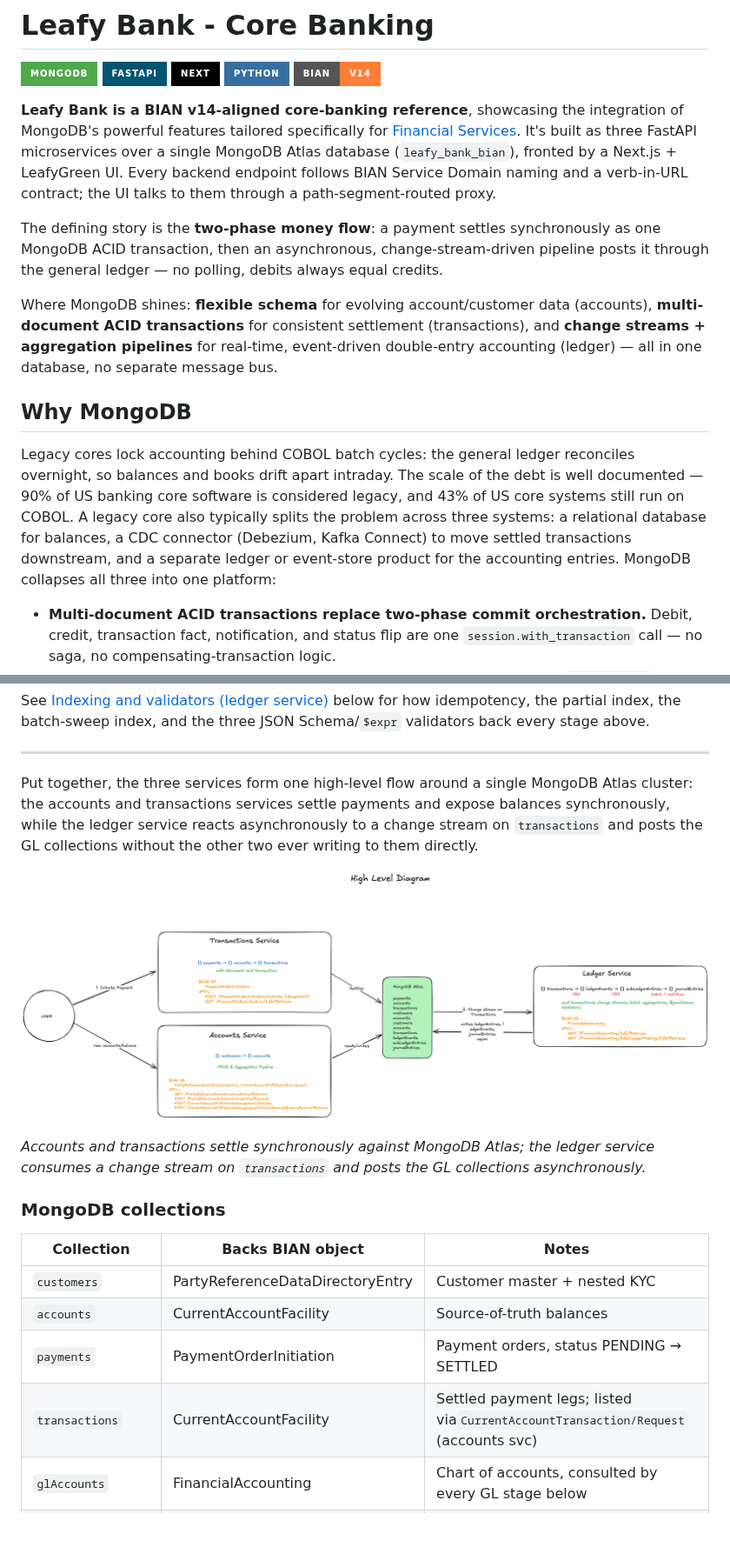
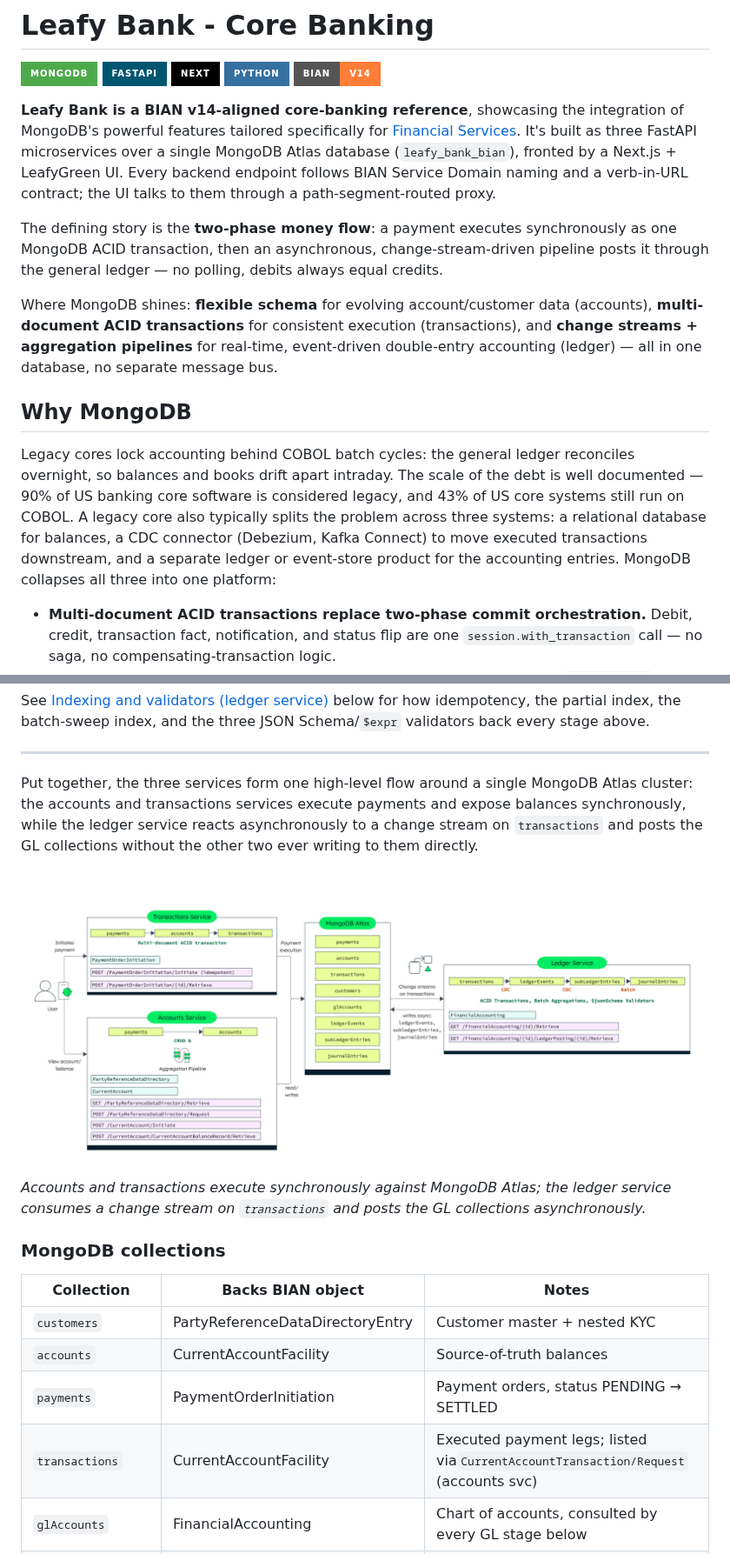
Before and after one commit to mongodb-industry-solutions/leafy-bank-bian, a Markdown page: README.md, 2 parts joined by grey strips. Shown at 87% size. GitHub-like rendering; pictures changed too: diagrams/core_banking_hld.png (added); badges without logos; blank space fills up the shorter version.

Commit message:
feat: update diagrams and references for core banking architecture

```diff
--- a/README.md
+++ b/README.md
@@ -8,13 +8,13 @@
 
 **Leafy Bank is a BIAN v14-aligned core-banking reference**, showcasing the integration of MongoDB's powerful features tailored specifically for [Financial Services](https://www.mongodb.com/solutions/industries/financial-services). It's built as three FastAPI microservices over a single MongoDB Atlas database (`leafy_bank_bian`), fronted by a Next.js + LeafyGreen UI. Every backend endpoint follows BIAN Service Domain naming and a verb-in-URL contract; the UI talks to them through a path-segment-routed proxy.
 
-The defining story is the **two-phase money flow**: a payment settles synchronously as one MongoDB ACID transaction, then an asynchronous, change-stream-driven pipeline posts it through the general ledger — no polling, debits always equal credits.
+The defining story is the **two-phase money flow**: a payment executes synchronously as one MongoDB ACID transaction, then an asynchronous, change-stream-driven pipeline posts it through the general ledger — no polling, debits always equal credits.
 
-Where MongoDB shines: **flexible schema** for evolving account/customer data (accounts), **multi-document ACID transactions** for consistent settlement (transactions), and **change streams + aggregation pipelines** for real-time, event-driven double-entry accounting (ledger) — all in one database, no separate message bus.
+Where MongoDB shines: **flexible schema** for evolving account/customer data (accounts), **multi-document ACID transactions** for consistent execution (transactions), and **change streams + aggregation pipelines** for real-time, event-driven double-entry accounting (ledger) — all in one database, no separate message bus.
 
 ## Why MongoDB
 
-Legacy cores lock accounting behind COBOL batch cycles: the general ledger reconciles overnight, so balances and books drift apart intraday. The scale of the debt is well documented — 90% of US banking core software is considered legacy, and 43% of US core systems still run on COBOL. A legacy core also typically splits the problem across three systems: a relational database for balances, a CDC connector (Debezium, Kafka Connect) to move settled transactions downstream, and a separate ledger or event-store product for the accounting entries. MongoDB collapses all three into one platform:
+Legacy cores lock accounting behind COBOL batch cycles: the general ledger reconciles overnight, so balances and books drift apart intraday. The scale of the debt is well documented — 90% of US banking core software is considered legacy, and 43% of US core systems still run on COBOL. A legacy core also typically splits the problem across three systems: a relational database for balances, a CDC connector (Debezium, Kafka Connect) to move executed transactions downstream, and a separate ledger or event-store product for the accounting entries. MongoDB collapses all three into one platform:
 
 - **Multi-document ACID transactions replace two-phase commit orchestration.** Debit, credit, transaction fact, notification, and status flip are one `session.with_transaction` call — no saga, no compensating-transaction logic.
 - **Change streams replace the CDC connector.** The ledger service tails `transactions` natively, with resume tokens for exactly-once-effective delivery across restarts — no Debezium, no Kafka topic to operate.
@@ -123,11 +107,11 @@ See [Indexing and validators (ledger service)](#indexing-and-validators-ledger-s
 
 ---
 
-Put together, the three services form one high-level flow around a single MongoDB Atlas cluster: the accounts and transactions services settle payments and expose balances synchronously, while the ledger service reacts asynchronously to a change stream on `transactions` and posts the GL collections without the other two ever writing to them directly.
+Put together, the three services form one high-level flow around a single MongoDB Atlas cluster: the accounts and transactions services execute payments and expose balances synchronously, while the ledger service reacts asynchronously to a change stream on `transactions` and posts the GL collections without the other two ever writing to them directly.
 
-![High level architecture](diagrams/high_level_architecture.png)
+![High level architecture](diagrams/core_banking_hld.png)
 
-*Accounts and transactions settle synchronously against MongoDB Atlas; the ledger service consumes a change stream on `transactions` and posts the GL collections asynchronously.*
+*Accounts and transactions execute synchronously against MongoDB Atlas; the ledger service consumes a change stream on `transactions` and posts the GL collections asynchronously.*
 
 ### MongoDB collections
 
@@ -137,7 +121,7 @@ Put together, the three services form one high-level flow around a single MongoD
 | `customers`        | PartyReferenceDataDirectoryEntry | Customer master + nested KYC                                                       |
 | `accounts`         | CurrentAccountFacility           | Source-of-truth balances                                                           |
 | `payments`         | PaymentOrderInitiation           | Payment orders, status PENDING → SETTLED                                          |
-| `transactions`     | CurrentAccountFacility           | Settled payment legs; listed via`CurrentAccountTransaction/Request` (accounts svc) |
+| `transactions`     | CurrentAccountFacility           | Executed payment legs; listed via`CurrentAccountTransaction/Request` (accounts svc) |
 | `glAccounts`       | FinancialAccounting              | Chart of accounts, consulted by every GL stage below                               |
 | `ledgerEvents`     | FinancialBookingLog              | Stage ①: debit + credit legs, postingStatus PENDING → POSTED                     |
 | `subLedgerEntries` | FinancialAccounting              | Stage ②: two entries per event (DR + CR)                                          |
```
Also changed, not shown: other parts of README.md (+9 -25 lines), diagrams/ledger_service.png (added), diagrams/open_banking_assistant.png (added), 2 other files.
